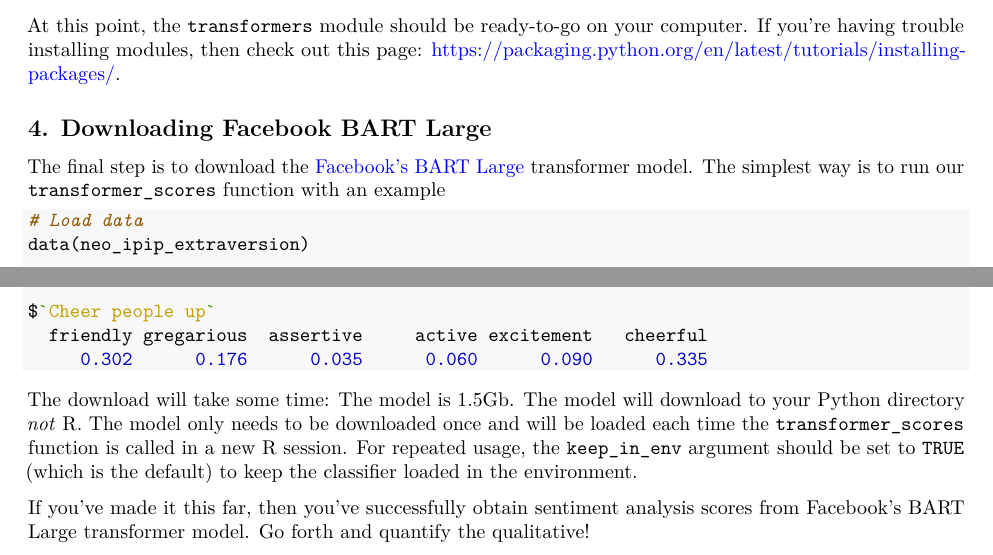
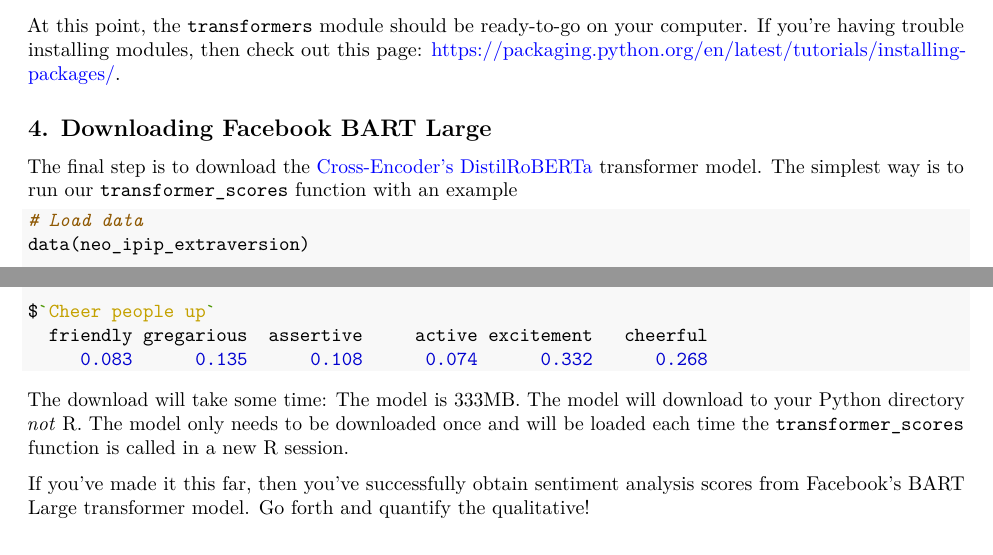
Before and after one commit to atomashevic/transforEmotion, a LaTeX document (vignettes/Python_Setup.tex): two parts of pages 2 and 3 of 3, joined at a grey line, cut so that both start at the same text. Compiled offline with pdfLaTeX.

Commit message:
passes CRAN
o update to `nlp_scores` examples

o updated vignette

o updated NEWS

```diff
--- a/vignettes/Python_Setup.tex
+++ b/vignettes/Python_Setup.tex
@@ -111,7 +111,7 @@
 
 \title{Python Setup}
 \author{Alexander P. Christensen and Hudson Golino}
-\date{March 02, 2022}
+\date{March 04, 2022}
 
 \begin{document}
 \maketitle
@@ -276,7 +276,7 @@
 Large}\label{downloading-facebook-bart-large}}
 
 The final step is to download the
-\href{https://huggingface.co/facebook/bart-large-mnli}{Facebook's BART Large}
+\href{https://huggingface.co/cross-encoder/nli-distilroberta-base}{Cross-Encoder's DistilRoBERTa}
 transformer model. The simplest way is to run our
 \texttt{transformer\_scores} function with an example
 
@@ -319,14 +319,11 @@
-     \FloatTok{0.302}      \FloatTok{0.176}      \FloatTok{0.035}      \FloatTok{0.060}      \FloatTok{0.090}      \FloatTok{0.335}
+     \FloatTok{0.083}      \FloatTok{0.135}      \FloatTok{0.108}      \FloatTok{0.074}      \FloatTok{0.332}      \FloatTok{0.268}
 \end{Highlighting}
 \end{Shaded}
 
-The download will take some time: The model is 1.5Gb. The model will
+The download will take some time: The model is 333MB. The model will
 download to your Python directory \emph{not} R. The model only needs to
 be downloaded once and will be loaded each time the
-\texttt{transformer\_scores} function is called in a new R session. For
-repeated usage, the \texttt{keep\_in\_env} argument should be set to
-\texttt{TRUE} (which is the default) to keep the classifier loaded in
-the environment.
+\texttt{transformer\_scores} function is called in a new R session.
 
 If you've made it this far, then you've successfully obtain sentiment
 analysis scores from Facebook's BART Large transformer model. Go forth
```
Also changed, not shown: vignettes/Python_Setup.tex (8 more changed lines), 6 other files.
